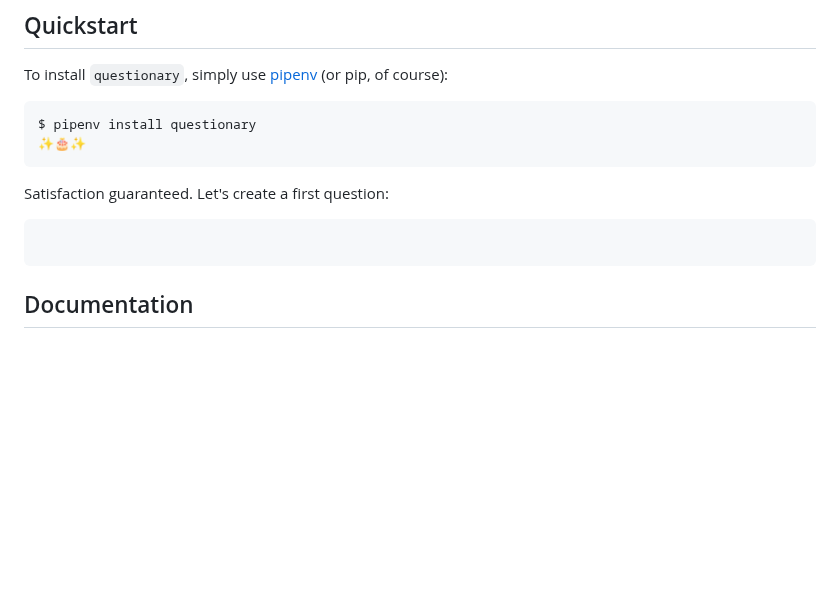
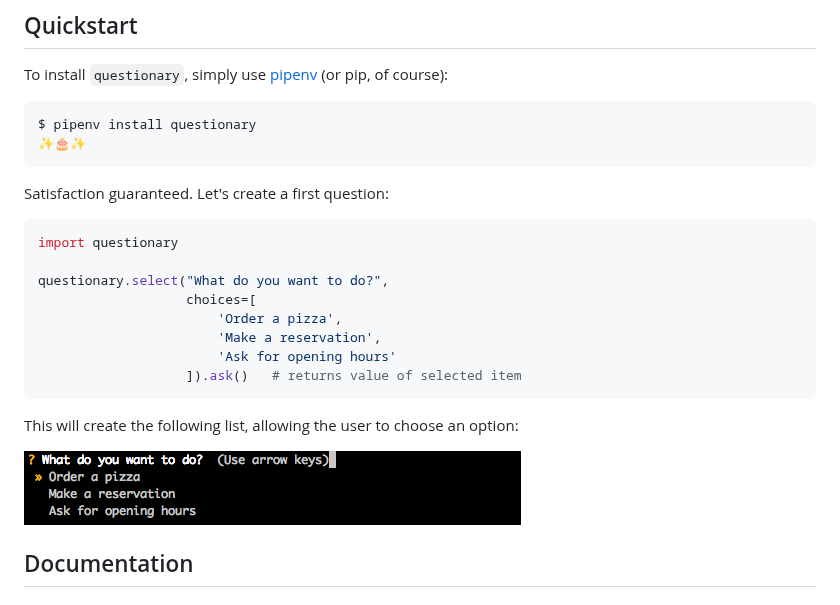
Before and after one commit to tmbo/questionary, a Markdown page: README.md, the part around the change. Drawn GitHub-style; pictures changed too: docs/images/select.png (added); blank space fills up the shorter version.

Commit message:
added quickstart

````diff
--- a/README.md
+++ b/README.md
@@ -22,9 +22,19 @@ $ pipenv install questionary
 Satisfaction guaranteed. Let's create a first question:
 
 ```python
+import questionary
 
+questionary.select("What do you want to do?",
+                   choices=[
+                       'Order a pizza',
+                       'Make a reservation',
+                       'Ask for opening hours'
+                   ]).ask()   # returns value of selected item
 ```
 
+This will create the following list, allowing the user to choose an option:
+
+![select](docs/images/select.png)
 
 ## Documentation
 
````
